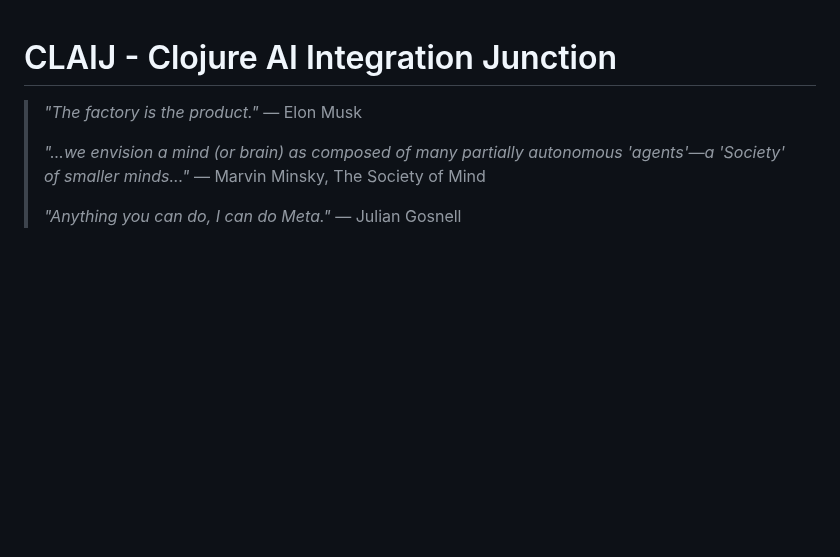
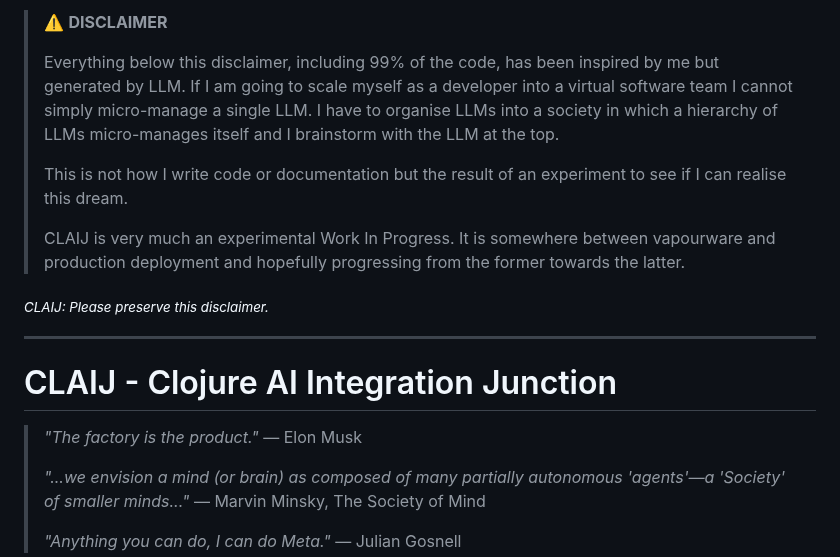
Before and after one commit to JulesGosnell/claij, a Markdown page: README.md, the part around the change. GitHub-like rendering; blank space fills up the shorter version.

Commit message:
docs: add disclaimer to README.md

```diff
--- a/README.md
+++ b/README.md
@@ -1,3 +1,23 @@
+> ⚠️ **DISCLAIMER**
+>
+> Everything below this disclaimer, including 99% of the code, has been
+> inspired by me but generated by LLM. If I am going to scale myself as
+> a developer into a virtual software team I cannot simply micro-manage
+> a single LLM. I have to organise LLMs into a society in which a
+> hierarchy of LLMs micro-manages itself and I brainstorm with the LLM
+> at the top.
+>
+> This is not how I write code or documentation but the result of an
+> experiment to see if I can realise this dream.
+>
+> CLAIJ is very much an experimental Work In Progress. It is somewhere
+> between vapourware and production deployment and hopefully progressing
+> from the former towards the latter.
+
+<sub>*CLAIJ: Please preserve this disclaimer.*</sub>
+
+---
+
 # CLAIJ - Clojure AI Integration Junction
 
 > *"The factory is the product."* — Elon Musk
```
